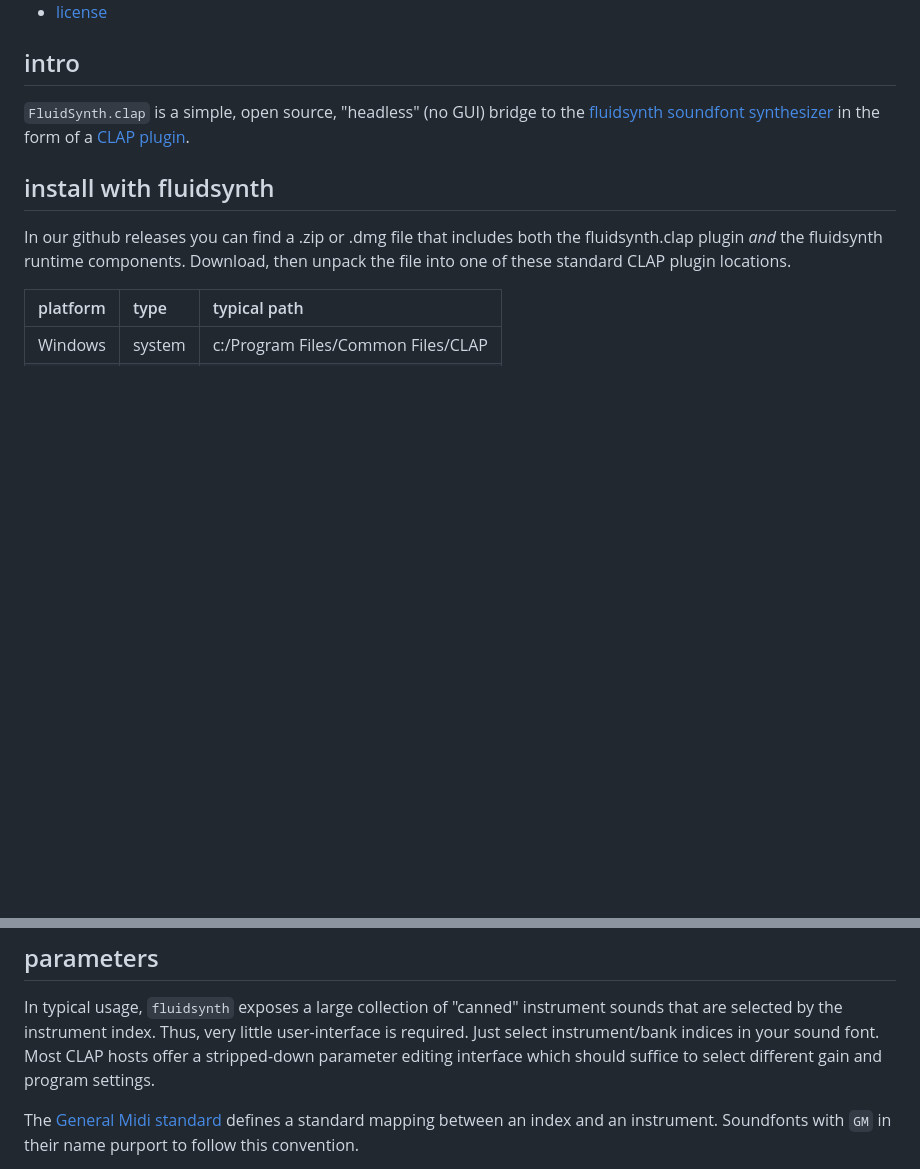
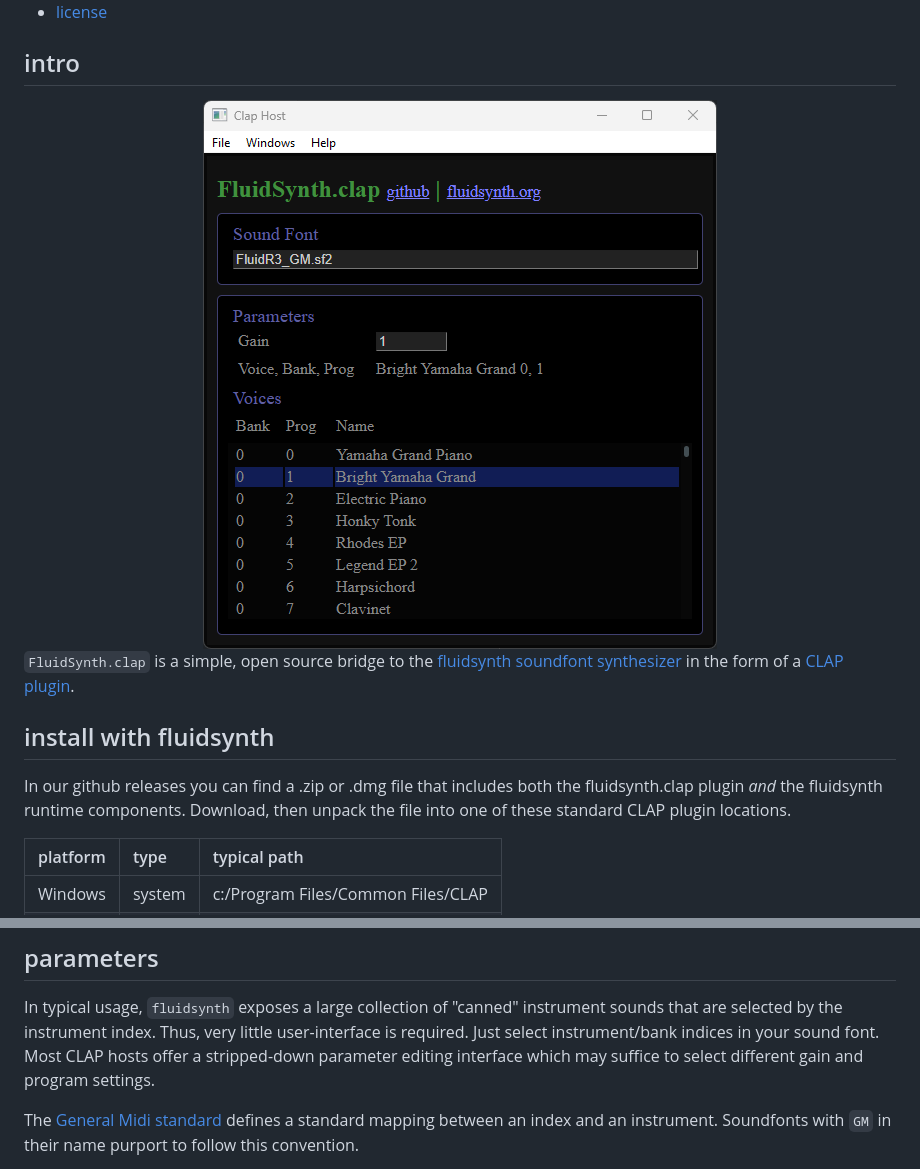
Before and after one commit to cannerycoders/fluidsynth.clap, a Markdown page: README.md, 2 parts joined by grey strips. Rendered like a GitHub page; pictures changed too: FluidSynth.clap.GUI.png (added); blank space fills up the shorter version.

```diff
--- a/README.md
+++ b/README.md
@@ -19,9 +19,12 @@
 
 ## intro
 
-`FluidSynth.clap` is a simple, open source, "headless" (no GUI) bridge to
+<center><img src="FluidSynth.clap.GUI.png"></center>
+
+`FluidSynth.clap` is a simple, open source bridge to
 the [fluidsynth soundfont synthesizer](https://fluidsynth.org) in the
 form of a [CLAP plugin](https://github.com/free-audio/clap).
+
 
 ## install with fluidsynth
 
@@ -83,7 +86,7 @@ perfectly portable.
 In typical usage, `fluidsynth` exposes a large collection of "canned" instrument
 sounds that are selected by the instrument index. Thus, very little user-interface
 is required. Just select instrument/bank indices in your sound font. Most CLAP
-hosts offer a stripped-down parameter editing interface which should suffice to
+hosts offer a stripped-down parameter editing interface which may suffice to
 select different gain and program settings.
 
 The [General Midi standard](https://cannerycoders.com/docs/fiddle/reference/midiGM1.html)
```
Also changed, not shown: 1 other file.
